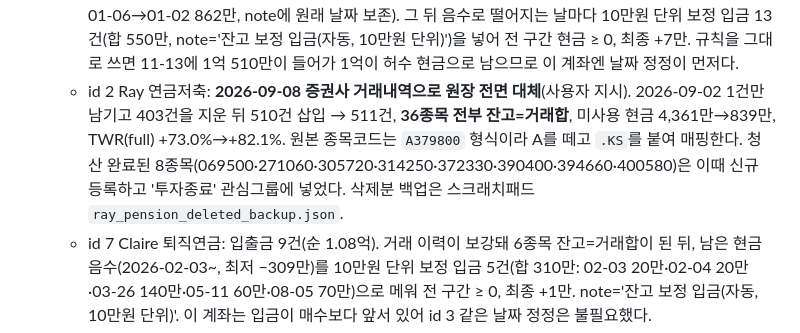
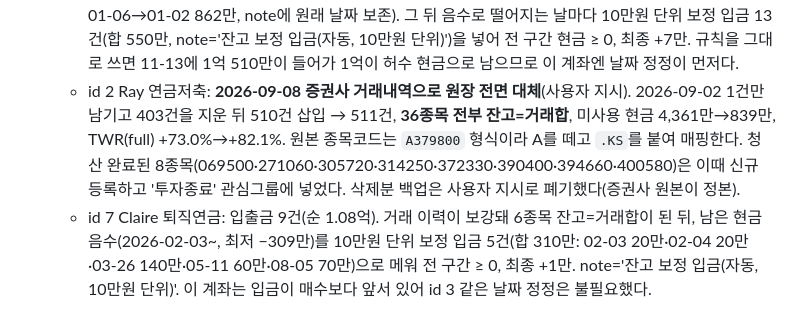
Before and after one commit to hermesasurada/hermes-portfolio, a Markdown page: CLAUDE.md, the part around the change. Rendered like a GitHub page.

Commit message:
Ray 연금저축 삭제분 백업 폐기 반영
사용자 지시로 백업 파일을 지웠다. 증권사 거래내역이 정본이다.

Co-Authored-By: Claude Opus 5 <noreply@anthropic.com>

```diff
--- a/CLAUDE.md
+++ b/CLAUDE.md
@@ -64,7 +64,7 @@
     - 2026-05-11 id 6 이체(3,306만)의 자금원은 **2026-05-06 RMS.PA 12주 매도(€19,188 = 3,314만)**였다. 프랑스 거래가 들어오며 확인됐고, 6/1 이체 2,015만도 그날 2FE.DE 40주 매도(2,019만)와 짝을 이룬다 — **두 이체 다 매도 대금으로 맞춰 보낸 것**이다.
     - 현금잔고는 2024-03-04부터 음수(현재 −2,117만). 전환 시점은 −43만으로 미미했고 2024-06(−647만)·2025-05(−1,571만)를 거치며 서서히 벌어졌다 — 특정 사건이 아니라 누적이라 아직 미해결.
   - id 3 Ray 퇴직연금: 입출금 17건(순 1.29억). **2026-09-07 정정**: 매수와 만원 단위까지 맞는 입금 두 건이 매수보다 나흘 늦게 적혀 있어 매수일로 당겼다(id 441 2023-11-17→11-13 1억 505만, id 444 2026-01-06→01-02 862만, note에 원래 날짜 보존). 그 뒤 음수로 떨어지는 날마다 10만원 단위 보정 입금 13건(합 550만, note='잔고 보정 입금(자동, 10만원 단위)')을 넣어 전 구간 현금 ≥ 0, 최종 +7만. 규칙을 그대로 쓰면 11-13에 1억 510만이 들어가 1억이 허수 현금으로 남으므로 이 계좌엔 날짜 정정이 먼저다.
-  - id 2 Ray 연금저축: **2026-09-08 증권사 거래내역으로 원장 전면 대체**(사용자 지시). 2026-09-02 1건만 남기고 403건을 지운 뒤 510건 삽입 → 511건, **36종목 전부 잔고=거래합**, 미사용 현금 4,361만→839만, TWR(full) +73.0%→+82.1%. 원본 종목코드는 `A379800` 형식이라 A를 떼고 `.KS`를 붙여 매핑한다. 청산 완료된 8종목(069500·271060·305720·314250·372330·390400·394660·400580)은 이때 신규 등록하고 '투자종료' 관심그룹에 넣었다. 삭제분 백업은 스크래치패드 `ray_pension_deleted_backup.json`.
+  - id 2 Ray 연금저축: **2026-09-08 증권사 거래내역으로 원장 전면 대체**(사용자 지시). 2026-09-02 1건만 남기고 403건을 지운 뒤 510건 삽입 → 511건, **36종목 전부 잔고=거래합**, 미사용 현금 4,361만→839만, TWR(full) +73.0%→+82.1%. 원본 종목코드는 `A379800` 형식이라 A를 떼고 `.KS`를 붙여 매핑한다. 청산 완료된 8종목(069500·271060·305720·314250·372330·390400·394660·400580)은 이때 신규 등록하고 '투자종료' 관심그룹에 넣었다. 삭제분 백업은 사용자 지시로 폐기했다(증권사 원본이 정본).
   - id 7 Claire 퇴직연금: 입출금 9건(순 1.08억). 거래 이력이 보강돼 6종목 잔고=거래합이 된 뒤, 남은 현금 음수(2026-02-03~, 최저 −309만)를 10만원 단위 보정 입금 5건(합 310만: 02-03 20만·02-04 20만·03-26 140만·05-11 60만·08-05 70만)으로 메워 전 구간 ≥ 0, 최종 +1만. note='잔고 보정 입금(자동, 10만원 단위)'. 이 계좌는 입금이 매수보다 앞서 있어 id 3 같은 날짜 정정은 불필요했다.
   - id 6 Claire 한국개별주: 9건(2026-02-26~2026-07-14, 순 7,658만). 첫 매수분 입금(2026-02-26, 565만)은 사후에 확인받아 넣은 것 — 이게 빠졌을 땐 현금잔고가 −562만으로 깔려 full TWR이 +42.8%까지 떴다(보정 후 +9.5%, securities +9.7%). 5월 초에 매수가 입금보다 나흘 앞서 25일간 음수인 구간이 남아 있는데 05-11 입금으로 해소되는 정상 범위다.
   - 사용자 원문은 **만원 단위 원화**라 ×10,000 KRW로 저장. 계좌1은 통화가 USD지만 입금은 원화이므로 currency='KRW'로 넣어야 이중 환산이 안 난다.
```
